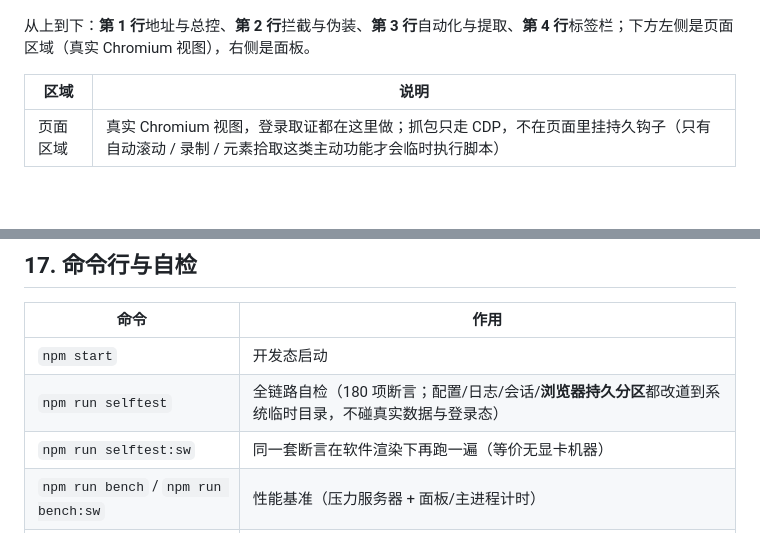
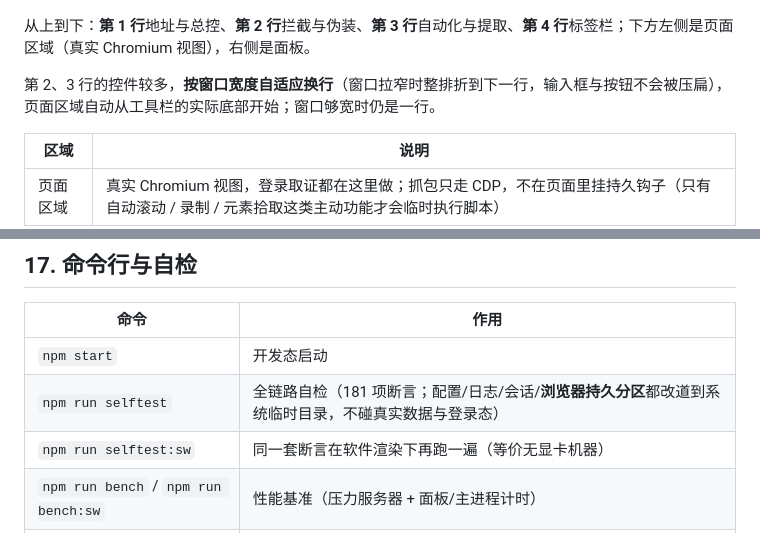
Before and after one commit to KongValley/web-capture-tool, a Markdown page: docs/manual.md, 2 parts joined by grey strips. Drawn GitHub-style; blank space fills up the shorter version.

```diff
--- a/docs/manual.md
+++ b/docs/manual.md
@@ -52,6 +52,8 @@
 ![整窗总览：上方四行是三条工具栏与标签栏，左侧是页面区域，右侧是面板（列表 + 详情）](img/01-overview.png)
 
 从上到下：**第 1 行**地址与总控、**第 2 行**拦截与伪装、**第 3 行**自动化与提取、**第 4 行**标签栏；下方左侧是页面区域（真实 Chromium 视图），右侧是面板。
+
+第 2、3 行的控件较多，**按窗口宽度自适应换行**（窗口拉窄时整排折到下一行，输入框与按钮不会被压扁），页面区域自动从工具栏的实际底部开始；窗口够宽时仍是一行。
 
 | 区域 | 说明 |
 |---|---|
@@ -532,7 +534,7 @@ fetch @ http://site/js/app.min.js:1024:87
 | 命令 | 作用 |
 |---|---|
 | `npm start` | 开发态启动 |
-| `npm run selftest` | 全链路自检（180 项断言；配置/日志/会话/**浏览器持久分区**都改道到系统临时目录，不碰真实数据与登录态） |
+| `npm run selftest` | 全链路自检（181 项断言；配置/日志/会话/**浏览器持久分区**都改道到系统临时目录，不碰真实数据与登录态） |
 | `npm run selftest:sw` | 同一套断言在软件渲染下再跑一遍（等价无显卡机器） |
 | `npm run bench` / `npm run bench:sw` | 性能基准（压力服务器 + 面板/主进程计时） |
 | `npm run shots` | 重新生成本手册的截图到 `docs/img/`（起本地示例站点，配置/日志/会话同样改道临时目录） |
```
Also changed, not shown: README.md (+3 -3 lines).
